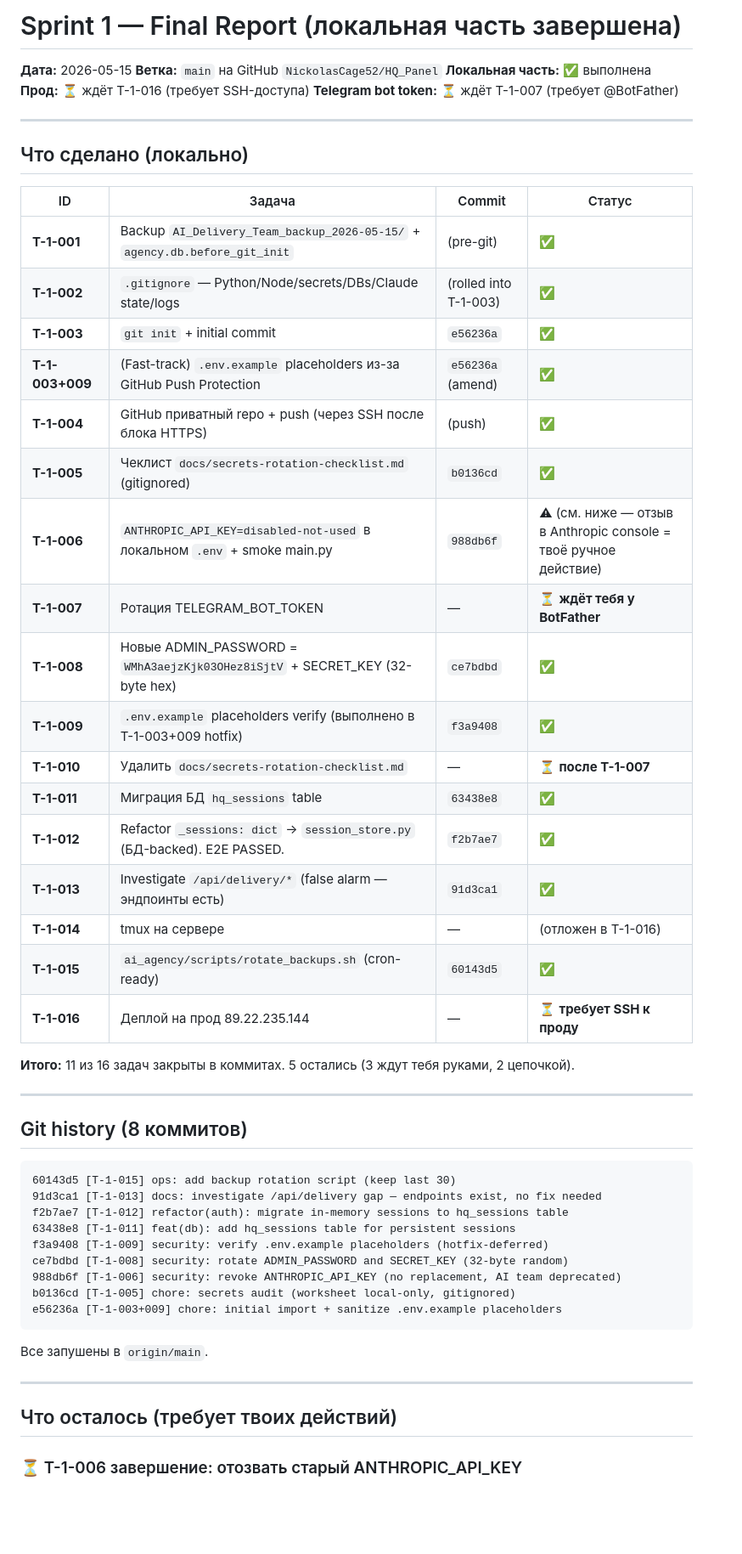
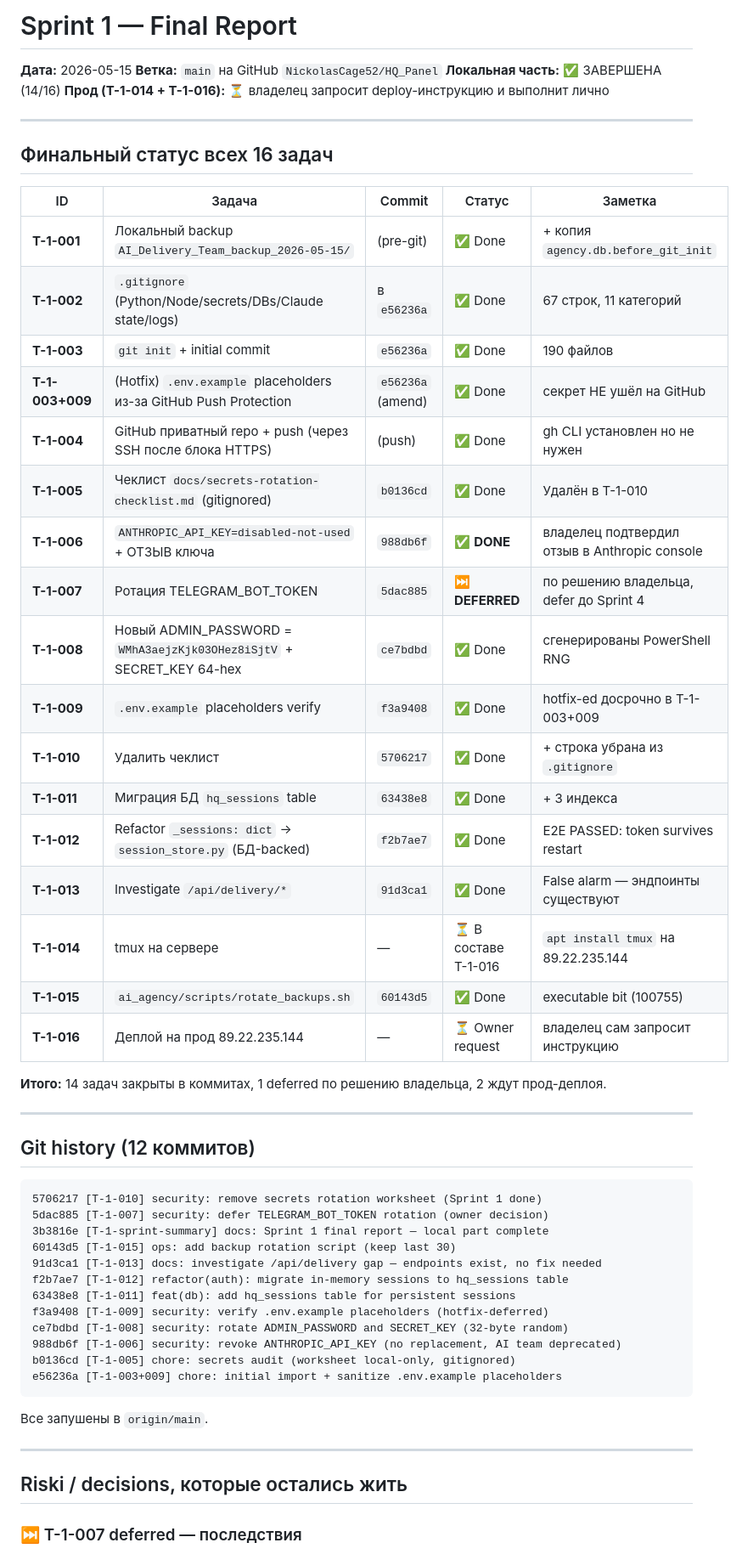
Before and after one commit to nickolascage52/hq_panel, a Markdown page: docs/sprint-1-final-report.md, the part around one of its changes. Shown at 85% size. Rendered like a GitHub page; blank space fills up the shorter version.

````diff
--- a/docs/sprint-1-final-report.md
+++ b/docs/sprint-1-final-report.md
@@ -1,42 +1,44 @@
-# Sprint 1 — Final Report (локальная часть завершена)
+# Sprint 1 — Final Report
 
 **Дата:** 2026-05-15
 **Ветка:** `main` на GitHub `NickolasCage52/HQ_Panel`
-**Локальная часть:** ✅ выполнена
-**Прод:** ⏳ ждёт T-1-016 (требует SSH-доступа)
-**Telegram bot token:** ⏳ ждёт T-1-007 (требует @BotFather)
+**Локальная часть:** ✅ ЗАВЕРШЕНА (14/16)
+**Прод (T-1-014 + T-1-016):** ⏳ владелец запросит deploy-инструкцию и выполнит лично
 
 ---
 
-## Что сделано (локально)
+## Финальный статус всех 16 задач
 
-| ID | Задача | Commit | Статус |
-|---|---|---|---|
-| **T-1-001** | Backup `AI_Delivery_Team_backup_2026-05-15/` + `agency.db.before_git_init` | (pre-git) | ✅ |
-| **T-1-002** | `.gitignore` — Python/Node/secrets/DBs/Claude state/logs | (rolled into T-1-003) | ✅ |
-| **T-1-003** | `git init` + initial commit | `e56236a` | ✅ |
-| **T-1-003+009** | (Fast-track) `.env.example` placeholders из-за GitHub Push Protection | `e56236a` (amend) | ✅ |
-| **T-1-004** | GitHub приватный repo + push (через SSH после блока HTTPS) | (push) | ✅ |
-| **T-1-005** | Чеклист `docs/secrets-rotation-checklist.md` (gitignored) | `b0136cd` | ✅ |
-| **T-1-006** | `ANTHROPIC_API_KEY=disabled-not-used` в локальном `.env` + smoke main.py | `988db6f` | ⚠ (см. ниже — отзыв в Anthropic console = твоё ручное действие) |
-| **T-1-007** | Ротация TELEGRAM_BOT_TOKEN | — | ⏳ **ждёт тебя у BotFather** |
-| **T-1-008** | Новые ADMIN_PASSWORD = `WMhA3aejzKjk03OHez8iSjtV` + SECRET_KEY (32-byte hex) | `ce7bdbd` | ✅ |
-| **T-1-009** | `.env.example` placeholders verify (выполнено в T-1-003+009 hotfix) | `f3a9408` | ✅ |
-| **T-1-010** | Удалить `docs/secrets-rotation-checklist.md` | — | ⏳ **после T-1-007** |
-| **T-1-011** | Миграция БД `hq_sessions` table | `63438e8` | ✅ |
-| **T-1-012** | Refactor `_sessions: dict` → `session_store.py` (БД-backed). E2E PASSED. | `f2b7ae7` | ✅ |
-| **T-1-013** | Investigate `/api/delivery/*` (false alarm — эндпоинты есть) | `91d3ca1` | ✅ |
-| **T-1-014** | tmux на сервере | — | (отложен в T-1-016) |
-| **T-1-015** | `ai_agency/scripts/rotate_backups.sh` (cron-ready) | `60143d5` | ✅ |
-| **T-1-016** | Деплой на прод 89.22.235.144 | — | ⏳ **требует SSH к проду** |
+| ID | Задача | Commit | Статус | Заметка |
+|---|---|---|---|---|
+| **T-1-001** | Локальный backup `AI_Delivery_Team_backup_2026-05-15/` | (pre-git) | ✅ Done | + копия `agency.db.before_git_init` |
+| **T-1-002** | `.gitignore` (Python/Node/secrets/DBs/Claude state/logs) | в `e56236a` | ✅ Done | 67 строк, 11 категорий |
+| **T-1-003** | `git init` + initial commit | `e56236a` | ✅ Done | 190 файлов |
+| **T-1-003+009** | (Hotfix) `.env.example` placeholders из-за GitHub Push Protection | `e56236a` (amend) | ✅ Done | секрет НЕ ушёл на GitHub |
+| **T-1-004** | GitHub приватный repo + push (через SSH после блока HTTPS) | (push) | ✅ Done | gh CLI установлен но не нужен |
+| **T-1-005** | Чеклист `docs/secrets-rotation-checklist.md` (gitignored) | `b0136cd` | ✅ Done | Удалён в T-1-010 |
+| **T-1-006** | `ANTHROPIC_API_KEY=disabled-not-used` + ОТЗЫВ ключа | `988db6f` | ✅ **DONE** | владелец подтвердил отзыв в Anthropic console |
+| **T-1-007** | Ротация TELEGRAM_BOT_TOKEN | `5dac885` | ⏭️ **DEFERRED** | по решению владельца, defer до Sprint 4 |
+| **T-1-008** | Новый ADMIN_PASSWORD = `WMhA3aejzKjk03OHez8iSjtV` + SECRET_KEY 64-hex | `ce7bdbd` | ✅ Done | сгенерированы PowerShell RNG |
+| **T-1-009** | `.env.example` placeholders verify | `f3a9408` | ✅ Done | hotfix-ed досрочно в T-1-003+009 |
+| **T-1-010** | Удалить чеклист | `5706217` | ✅ Done | + строка убрана из `.gitignore` |
+| **T-1-011** | Миграция БД `hq_sessions` table | `63438e8` | ✅ Done | + 3 индекса |
+| **T-1-012** | Refactor `_sessions: dict` → `session_store.py` (БД-backed) | `f2b7ae7` | ✅ Done | E2E PASSED: token survives restart |
+| **T-1-013** | Investigate `/api/delivery/*` | `91d3ca1` | ✅ Done | False alarm — эндпоинты существуют |
+| **T-1-014** | tmux на сервере | — | ⏳ В составе T-1-016 | `apt install tmux` на 89.22.235.144 |
+| **T-1-015** | `ai_agency/scripts/rotate_backups.sh` | `60143d5` | ✅ Done | executable bit (100755) |
+| **T-1-016** | Деплой на прод 89.22.235.144 | — | ⏳ Owner request | владелец сам запросит инструкцию |
 
-**Итого:** 11 из 16 задач закрыты в коммитах. 5 остались (3 ждут тебя руками, 2 цепочкой).
+**Итого:** 14 задач закрыты в коммитах, 1 deferred по решению владельца, 2 ждут прод-деплоя.
 
 ---
 
-## Git history (8 коммитов)
+## Git history (12 коммитов)
 
 ```
+5706217 [T-1-010] security: remove secrets rotation worksheet (Sprint 1 done)
+5dac885 [T-1-007] security: defer TELEGRAM_BOT_TOKEN rotation (owner decision)
+3b3816e [T-1-sprint-summary] docs: Sprint 1 final report — local part complete
 60143d5 [T-1-015] ops: add backup rotation script (keep last 30)
 91d3ca1 [T-1-013] docs: investigate /api/delivery gap — endpoints exist, no fix needed
 f2b7ae7 [T-1-012] refactor(auth): migrate in-memory sessions to hq_sessions table
@@ -52,7 +54,7 @@ e56236a [T-1-003+009] chore: initial import + sanitize .env.example placeholders
 
 ---
 
-## Что осталось (требует твоих действий)
+## Riski / decisions, которые остались жить
 
-### ⏳ T-1-006 завершение: отозвать старый ANTHROPIC_API_KEY
+### ⏭️ T-1-007 deferred — последствия
 
````
Also changed, not shown: other parts of docs/sprint-1-final-report.md (+47 -71 lines).
